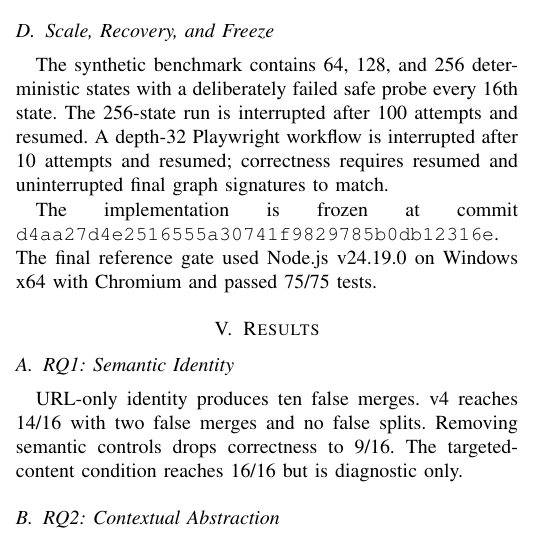
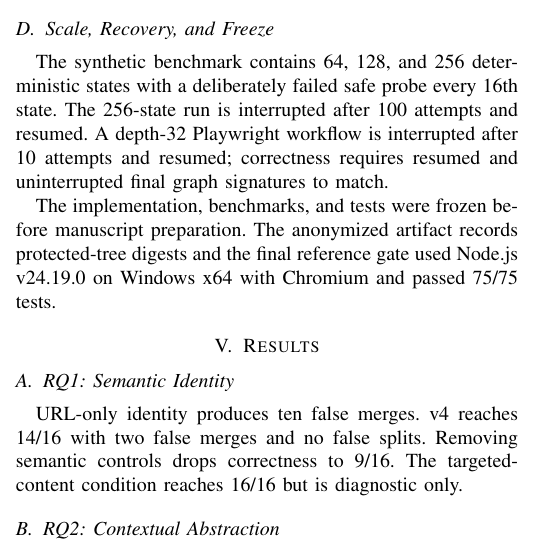
Before and after one commit to SanamRai001/StateScout, a LaTeX paper (paper/icst2027/main.tex): part of one column of page 3 of 5, cut so that both start at the same text. Compiled offline with pdfLaTeX.

Commit message:
paper: remove public commit identifier from anonymous manuscript

```diff
--- a/paper/icst2027/main.tex
+++ b/paper/icst2027/main.tex
@@ -178,7 +178,7 @@ External preflight failure is \emph{unavailable}; a reachable target on which St
 \subsection{Scale, Recovery, and Freeze}
 The synthetic benchmark contains 64, 128, and 256 deterministic states with a deliberately failed safe probe every 16th state. The 256-state run is interrupted after 100 attempts and resumed. A depth-32 Playwright workflow is interrupted after 10 attempts and resumed; correctness requires resumed and uninterrupted final graph signatures to match.
 
-The implementation is frozen at commit \texttt{d4aa27d4e2516555a30741f9829785b0db12316e}. The final reference gate used Node.js v24.19.0 on Windows x64 with Chromium and passed 75/75 tests.
+The implementation, benchmarks, and tests were frozen before manuscript preparation. The anonymized artifact records protected-tree digests and the final reference gate used Node.js v24.19.0 on Windows x64 with Chromium and passed 75/75 tests.
 
 \section{Results}
 \subsection{RQ1: Semantic Identity}
```
